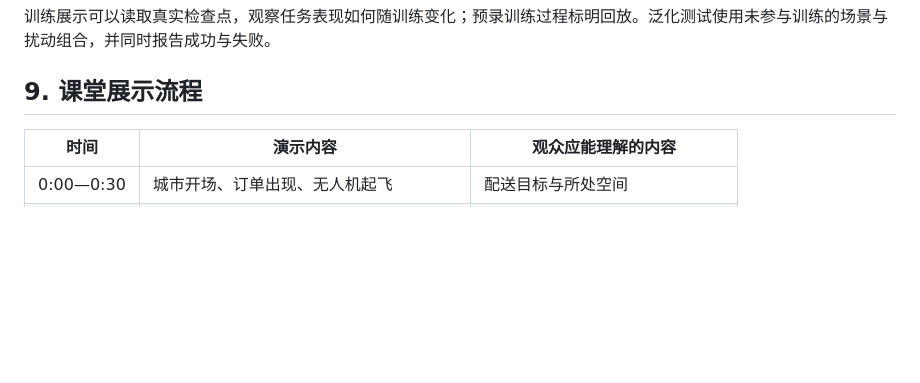
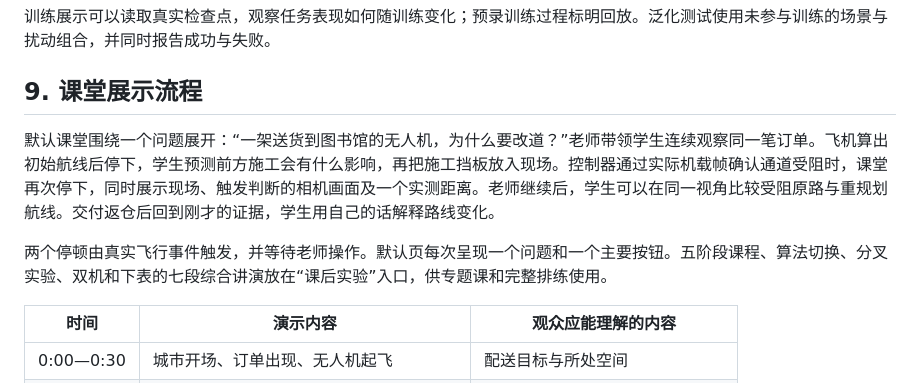
Before and after one commit to JmCake/AeroMind, a Markdown page: PLAN.md, the part around the change. Drawn GitHub-style; blank space fills up the shorter version.

```diff
--- a/PLAN.md
+++ b/PLAN.md
@@ -175,6 +175,10 @@ VIO/SLAM 负责相机位姿、关键帧与稀疏地标；深度融合负责稠
 
 ## 9. 课堂展示流程
 
+默认课堂围绕一个问题展开：“一架送货到图书馆的无人机，为什么要改道？”老师带领学生连续观察同一笔订单。飞机算出初始航线后停下，学生预测前方施工会有什么影响，再把施工挡板放入现场。控制器通过实际机载帧确认通道受阻时，课堂再次停下，同时展示现场、触发判断的相机画面及一个实测距离。老师继续后，学生可以在同一视角比较受阻原路与重规划航线。交付返仓后回到刚才的证据，学生用自己的话解释路线变化。
+
+两个停顿由真实飞行事件触发，并等待老师操作。默认页每次呈现一个问题和一个主要按钮。五阶段课程、算法切换、分叉实验、双机和下表的七段综合讲演放在“课后实验”入口，供专题课和完整排练使用。
+
 | 时间 | 演示内容 | 观众应能理解的内容 |
 |---|---|---|
 | 0:00—0:30 | 城市开场、订单出现、无人机起飞 | 配送目标与所处空间 |
```
Also changed, not shown: README.md (+35 -9 lines), evidence/classroom-decision.png (added), 16 other files.
